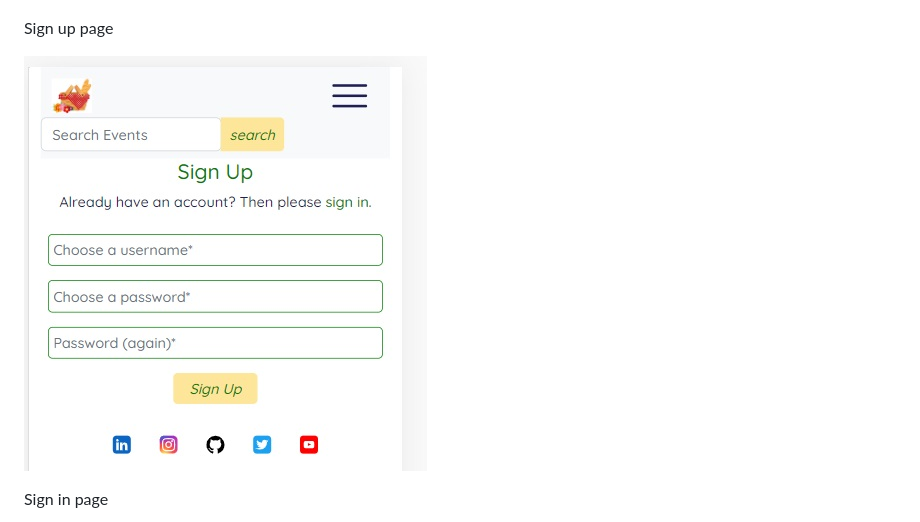
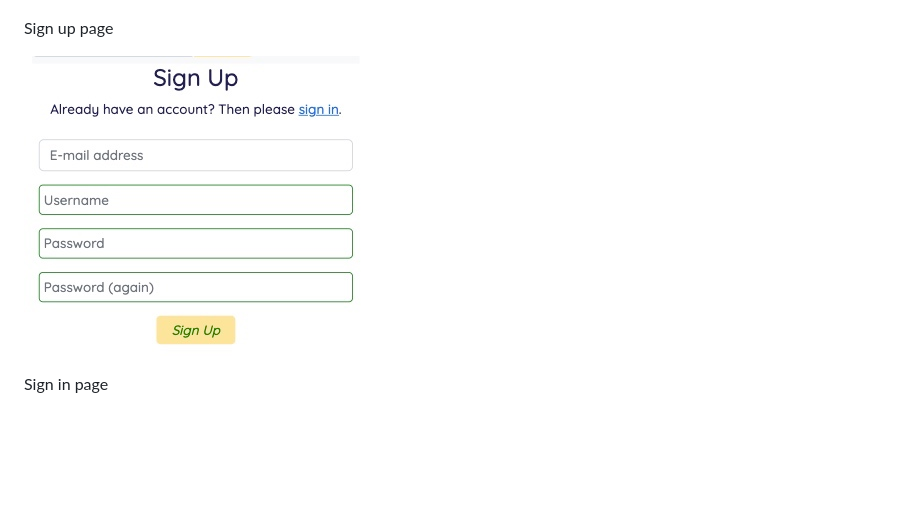
Before and after one commit to moabdelbasset/PicnicFriends, a Markdown page: README.md, the part around the change. Rendered like a GitHub page; pictures changed too: readme-images/signup.jpeg (added), readme-images/signup.jpg (deleted); blank space fills up the shorter version.

Commit message:
add signup image

```diff
--- a/README.md
+++ b/README.md
@@ -53,7 +53,7 @@ Landing page
 
 Sign up page
 
-![Sign up](readme-images/signup.jpg)
+![Sign up](readme-images/signup.jpeg)
 
 Sign in page
 
```
